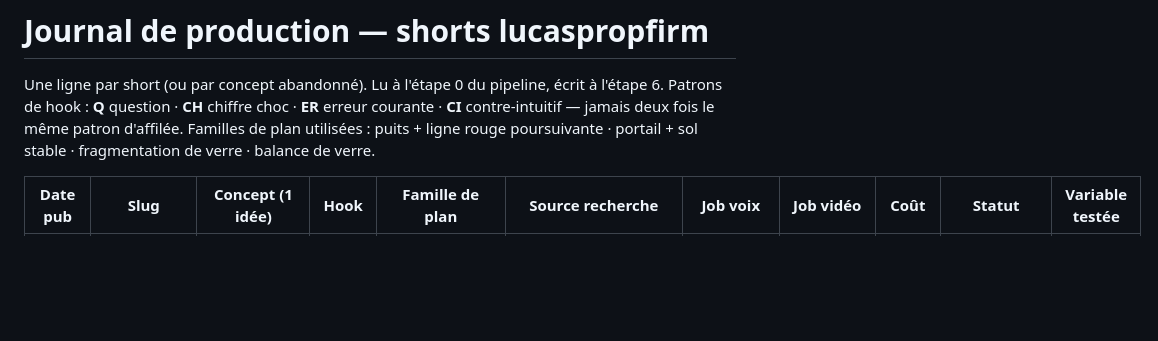
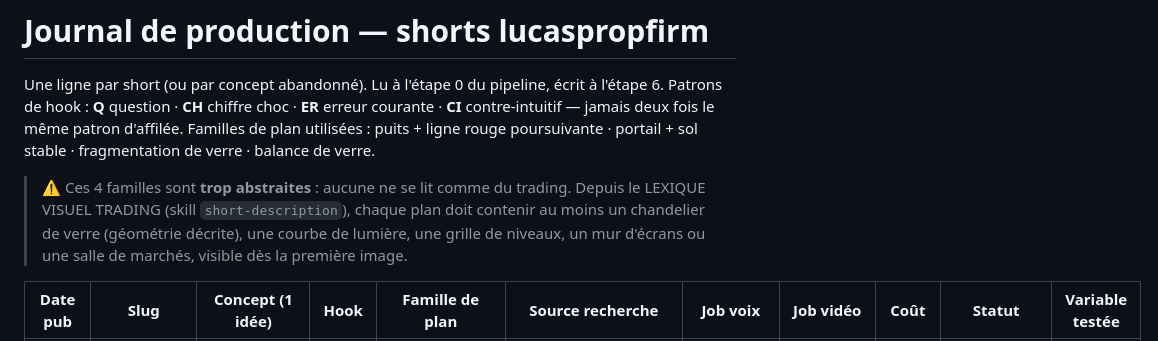
Before and after one commit to lansmantlucas92500-lang/lucaspropfirm, a Markdown page: shorts/production-log.md, the part around the change. GitHub-like rendering; blank space fills up the shorter version.

Commit message:
Visuels: imposer un lexique visuel trading dans les prompts
Les regles anti-IP poussaient vers l'abstraction pure : puits, portail,
balance, fragmentation de verre. Aucun de ces plans ne se lit comme du
trading, alors que ce qui declenche un refus IP c'est l'argent, les
marques, les tickers et les UI de courtier, pas la forme d'un graphique.

Ajoute un LEXIQUE VISUEL TRADING au skill de description : chandeliers,
courbes, grilles de niveaux, murs d'ecrans, salle de marches, carnet
d'ordres, bandeau et horloge de seance, chacun avec sa formulation
francaise sure et son piege. Impose au moins un de ces elements dans
chaque short, present des la premiere image, et l'inscrit en gate a
l'etape 2 du pipeline.

Corrige au passage le bug de la bougie de cire du 05/09 : le mot
« bougie » seul est desormais interdit, la geometrie du chandelier doit
etre decrite (corps rectangulaire + tige). L'exemple fige et le journal
de production sont alignes.

Co-Authored-By: Claude Opus 5 <noreply@anthropic.com>
Claude-Session: https://claude.ai/code/session_01UtM4SQ1tsNRLAaSbAfYtTm

```diff
--- a/shorts/production-log.md
+++ b/shorts/production-log.md
@@ -3,6 +3,10 @@
 Une ligne par short (ou par concept abandonné). Lu à l'étape 0 du pipeline, écrit à l'étape 6.
 Patrons de hook : **Q** question · **CH** chiffre choc · **ER** erreur courante · **CI** contre-intuitif — jamais deux fois le même patron d'affilée.
 Familles de plan utilisées : puits + ligne rouge poursuivante · portail + sol stable · fragmentation de verre · balance de verre.
+> ⚠️ Ces 4 familles sont **trop abstraites** : aucune ne se lit comme du trading. Depuis le
+> LEXIQUE VISUEL TRADING (skill `short-description`), chaque plan doit contenir au moins un
+> chandelier de verre (géométrie décrite), une courbe de lumière, une grille de niveaux, un mur
+> d'écrans ou une salle de marchés, visible dès la première image.
 
 | Date pub | Slug | Concept (1 idée) | Hook | Famille de plan | Source recherche | Job voix | Job vidéo | Coût | Statut | Variable testée |
 |---|---|---|---|---|---|---|---|---|---|---|
```
Also changed, not shown: 1 other file.
